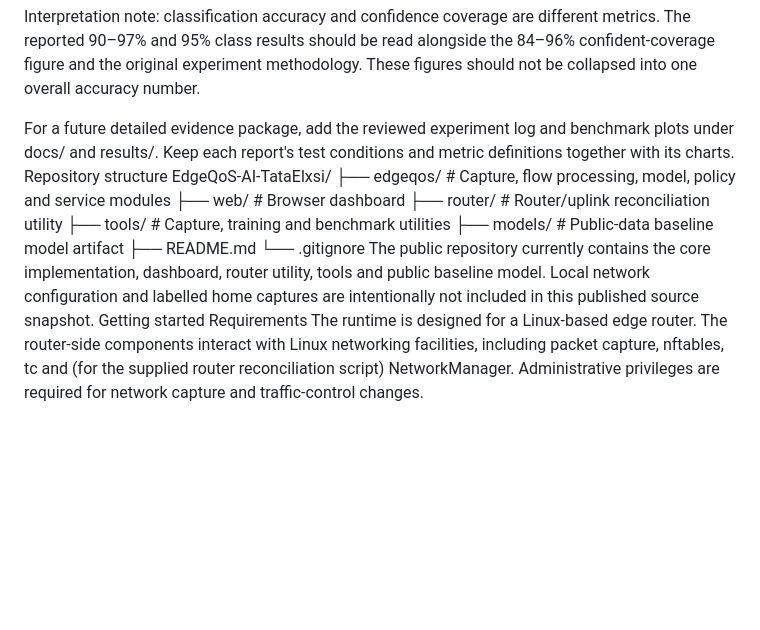
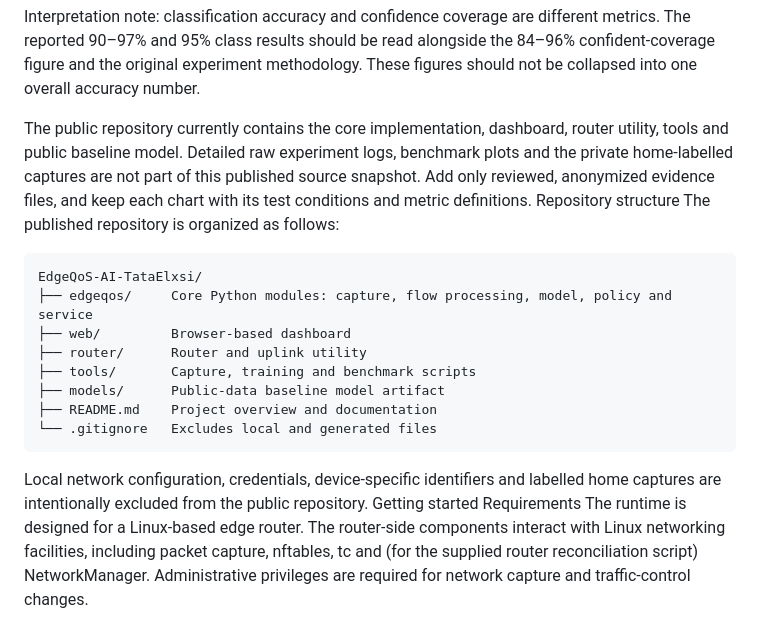
Before and after one commit to RithishPK/EdgeQoS-AI-TataElxsi, a Markdown page: README.md, the part around the change. GitHub-like rendering; blank space fills up the shorter version.

Commit message:
Revise README for clarity on repository organization
Updated the README to clarify repository contents and structure.

```diff
--- a/README.md
+++ b/README.md
@@ -92,17 +92,20 @@ The project results document states that 62% of game traffic and all download tr
 
 Interpretation note: classification accuracy and confidence coverage are different metrics. The reported 90–97% and 95% class results should be read alongside the 84–96% confident-coverage figure and the original experiment methodology. These figures should not be collapsed into one overall accuracy number.
 
-For a future detailed evidence package, add the reviewed experiment log and benchmark plots under docs/ and results/. Keep each report's test conditions and metric definitions together with its charts.
+The public repository currently contains the core implementation, dashboard, router utility, tools and public baseline model. Detailed raw experiment logs, benchmark plots and the private home-labelled captures are not part of this published source snapshot. Add only reviewed, anonymized evidence files, and keep each chart with its test conditions and metric definitions.
 Repository structure
+The published repository is organized as follows:
+<pre>
 EdgeQoS-AI-TataElxsi/
-├── edgeqos/                 # Capture, flow processing, model, policy and service modules
-├── web/                     # Browser dashboard
-├── router/                  # Router/uplink reconciliation utility
-├── tools/                   # Capture, training and benchmark utilities
-├── models/                  # Public-data baseline model artifact
-├── README.md
-└── .gitignore
-The public repository currently contains the core implementation, dashboard, router utility, tools and public baseline model. Local network configuration and labelled home captures are intentionally not included in this published source snapshot.
+├── edgeqos/     Core Python modules: capture, flow processing, model, policy and service
+├── web/         Browser-based dashboard
+├── router/      Router and uplink utility
+├── tools/       Capture, training and benchmark scripts
+├── models/      Public-data baseline model artifact
+├── README.md    Project overview and documentation
+└── .gitignore   Excludes local and generated files
+</pre>
+Local network configuration, credentials, device-specific identifiers and labelled home captures are intentionally excluded from the public repository.
 Getting started
 Requirements
 The runtime is designed for a Linux-based edge router. The router-side components interact with Linux networking facilities, including packet capture, nftables, tc and (for the supplied router reconciliation script) NetworkManager. Administrative privileges are required for network capture and traffic-control changes.
```
